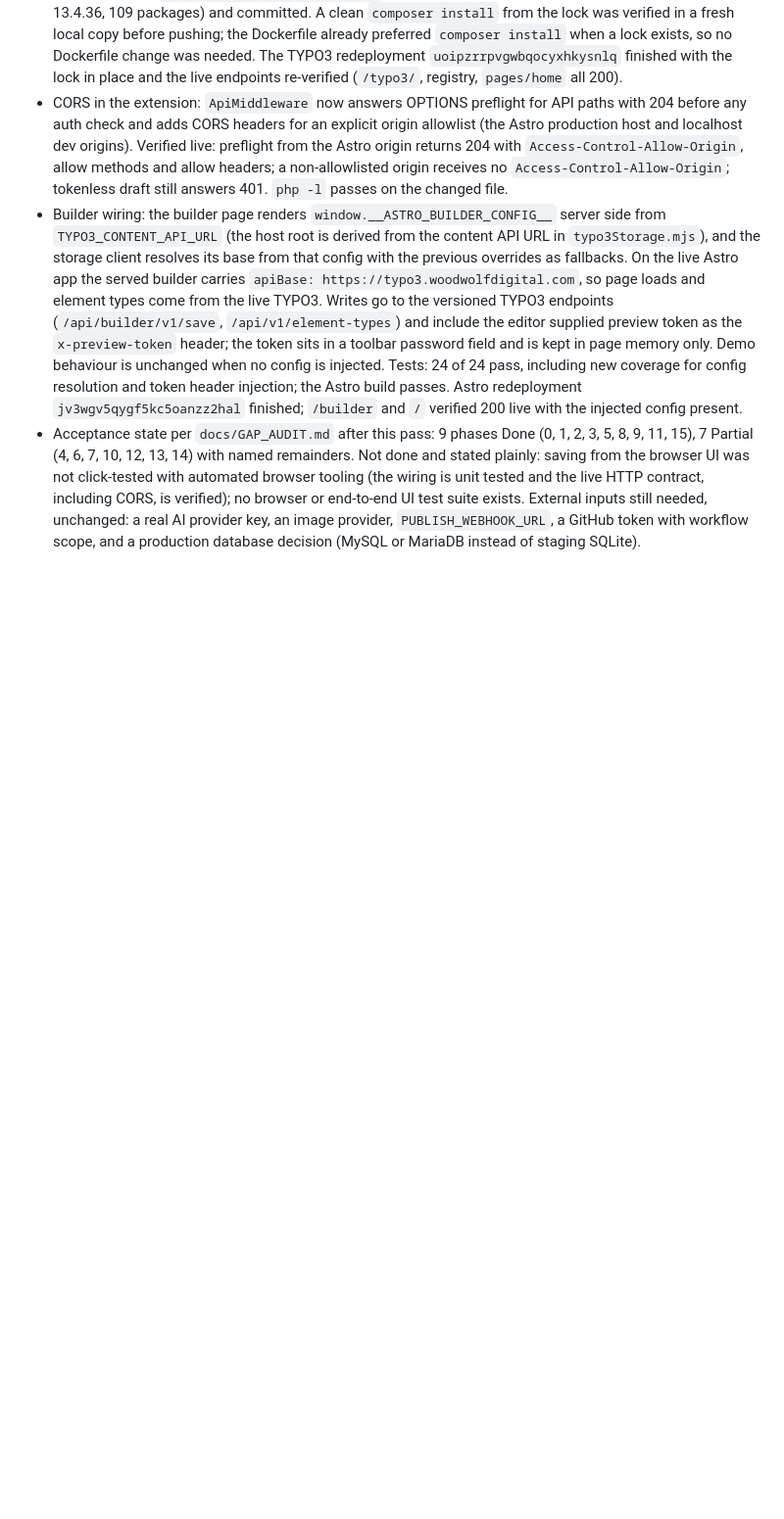
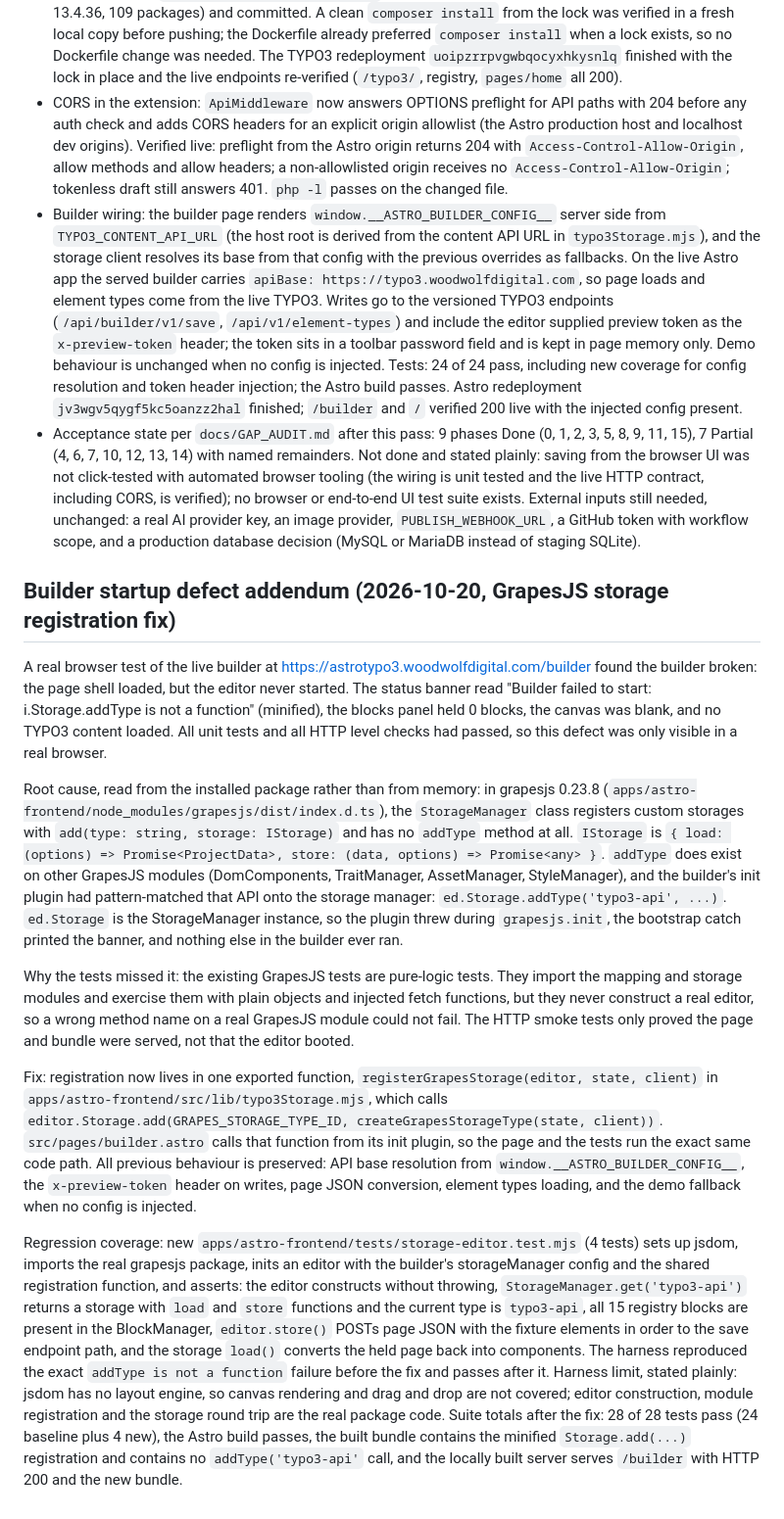
Before and after one commit to crayonwebstudio/astrotypo3, a Markdown page: docs/FINAL_REPORT.md, the part around the change. Shown at 98% size. GitHub-like rendering; blank space fills up the shorter version.

```diff
--- a/docs/FINAL_REPORT.md
+++ b/docs/FINAL_REPORT.md
@@ -137,3 +137,15 @@ Full evidence: `docs/TYPO3_API_VERIFICATION.md` section 6 and `docs/GAP_AUDIT.md
 - CORS in the extension: `ApiMiddleware` now answers OPTIONS preflight for API paths with 204 before any auth check and adds CORS headers for an explicit origin allowlist (the Astro production host and localhost dev origins). Verified live: preflight from the Astro origin returns 204 with `Access-Control-Allow-Origin`, allow methods and allow headers; a non-allowlisted origin receives no `Access-Control-Allow-Origin`; tokenless draft still answers 401. `php -l` passes on the changed file.
 - Builder wiring: the builder page renders `window.__ASTRO_BUILDER_CONFIG__` server side from `TYPO3_CONTENT_API_URL` (the host root is derived from the content API URL in `typo3Storage.mjs`), and the storage client resolves its base from that config with the previous overrides as fallbacks. On the live Astro app the served builder carries `apiBase: https://typo3.woodwolfdigital.com`, so page loads and element types come from the live TYPO3. Writes go to the versioned TYPO3 endpoints (`/api/builder/v1/save`, `/api/v1/element-types`) and include the editor supplied preview token as the `x-preview-token` header; the token sits in a toolbar password field and is kept in page memory only. Demo behaviour is unchanged when no config is injected. Tests: 24 of 24 pass, including new coverage for config resolution and token header injection; the Astro build passes. Astro redeployment `jv3wgv5qygf5kc5oanzz2hal` finished; `/builder` and `/` verified 200 live with the injected config present.
 - Acceptance state per `docs/GAP_AUDIT.md` after this pass: 9 phases Done (0, 1, 2, 3, 5, 8, 9, 11, 15), 7 Partial (4, 6, 7, 10, 12, 13, 14) with named remainders. Not done and stated plainly: saving from the browser UI was not click-tested with automated browser tooling (the wiring is unit tested and the live HTTP contract, including CORS, is verified); no browser or end-to-end UI test suite exists. External inputs still needed, unchanged: a real AI provider key, an image provider, `PUBLISH_WEBHOOK_URL`, a GitHub token with workflow scope, and a production database decision (MySQL or MariaDB instead of staging SQLite).
+
+## Builder startup defect addendum (2026-10-20, GrapesJS storage registration fix)
+
+A real browser test of the live builder at https://astrotypo3.woodwolfdigital.com/builder found the builder broken: the page shell loaded, but the editor never started. The status banner read "Builder failed to start: i.Storage.addType is not a function" (minified), the blocks panel held 0 blocks, the canvas was blank, and no TYPO3 content loaded. All unit tests and all HTTP level checks had passed, so this defect was only visible in a real browser.
+
+Root cause, read from the installed package rather than from memory: in grapesjs 0.23.8 (`apps/astro-frontend/node_modules/grapesjs/dist/index.d.ts`), the `StorageManager` class registers custom storages with `add(type: string, storage: IStorage)` and has no `addType` method at all. `IStorage` is `{ load: (options) => Promise<ProjectData>, store: (data, options) => Promise<any> }`. `addType` does exist on other GrapesJS modules (DomComponents, TraitManager, AssetManager, StyleManager), and the builder's init plugin had pattern-matched that API onto the storage manager: `ed.Storage.addType('typo3-api', ...)`. `ed.Storage` is the StorageManager instance, so the plugin threw during `grapesjs.init`, the bootstrap catch printed the banner, and nothing else in the builder ever ran.
+
+Why the tests missed it: the existing GrapesJS tests are pure-logic tests. They import the mapping and storage modules and exercise them with plain objects and injected fetch functions, but they never construct a real editor, so a wrong method name on a real GrapesJS module could not fail. The HTTP smoke tests only proved the page and bundle were served, not that the editor booted.
+
+Fix: registration now lives in one exported function, `registerGrapesStorage(editor, state, client)` in `apps/astro-frontend/src/lib/typo3Storage.mjs`, which calls `editor.Storage.add(GRAPES_STORAGE_TYPE_ID, createGrapesStorageType(state, client))`. `src/pages/builder.astro` calls that function from its init plugin, so the page and the tests run the exact same code path. All previous behaviour is preserved: API base resolution from `window.__ASTRO_BUILDER_CONFIG__`, the `x-preview-token` header on writes, page JSON conversion, element types loading, and the demo fallback when no config is injected.
+
+Regression coverage: new `apps/astro-frontend/tests/storage-editor.test.mjs` (4 tests) sets up jsdom, imports the real grapesjs package, inits an editor with the builder's storageManager config and the shared registration function, and asserts: the editor constructs without throwing, `StorageManager.get('typo3-api')` returns a storage with `load` and `store` functions and the current type is `typo3-api`, all 15 registry blocks are present in the BlockManager, `editor.store()` POSTs page JSON with the fixture elements in order to the save endpoint path, and the storage `load()` converts the held page back into components. The harness reproduced the exact `addType is not a function` failure before the fix and passes after it. Harness limit, stated plainly: jsdom has no layout engine, so canvas rendering and drag and drop are not covered; editor construction, module registration and the storage round trip are the real package code. Suite totals after the fix: 28 of 28 tests pass (24 baseline plus 4 new), the Astro build passes, the built bundle contains the minified `Storage.add(...)` registration and contains no `addType('typo3-api'` call, and the locally built server serves `/builder` with HTTP 200 and the new bundle.
```
